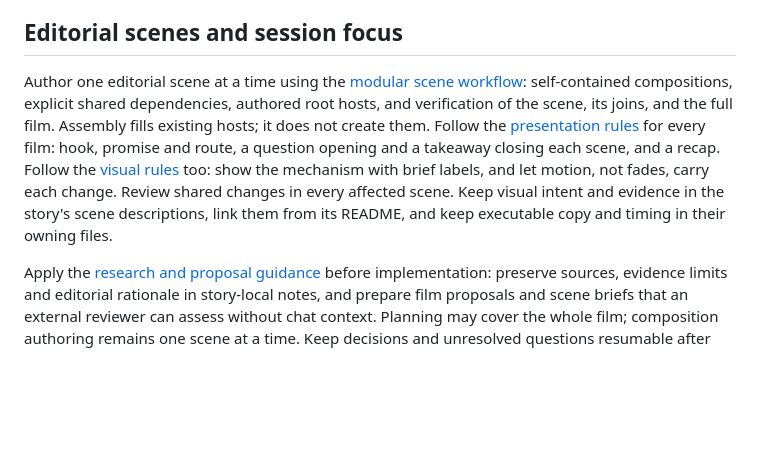
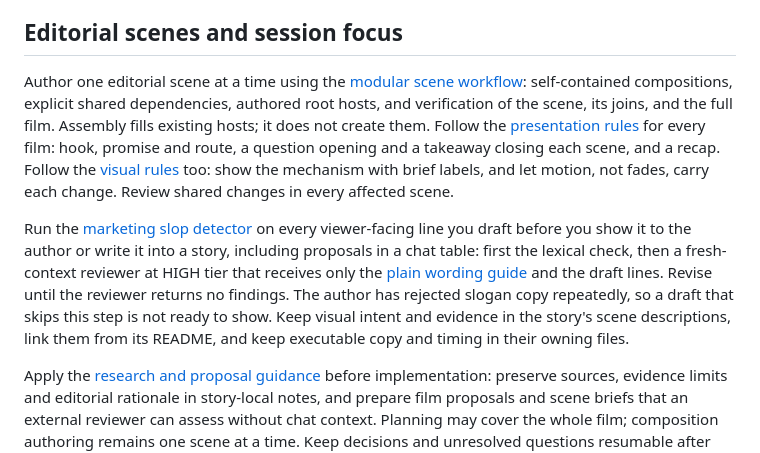
Before and after one commit to mbackschat/explainery-core, a Markdown page: CLAUDE.md, the part around the change. GitHub-like rendering; blank space fills up the shorter version.

Commit message:
docs(agents): run the marketing slop detector before showing drafted copy

```diff
--- a/CLAUDE.md
+++ b/CLAUDE.md
@@ -45,7 +45,9 @@ Beat anchoring is an authoring convention, not a runtime restriction: compositio
 
 ## Editorial scenes and session focus
 
-Author one editorial scene at a time using the [modular scene workflow](docs/authoring.md#author-one-scene-at-a-time): self-contained compositions, explicit shared dependencies, authored root hosts, and verification of the scene, its joins, and the full film. Assembly fills existing hosts; it does not create them. Follow the [presentation rules](docs/authoring.md#structure-the-film-like-a-presentation) for every film: hook, promise and route, a question opening and a takeaway closing each scene, and a recap. Follow the [visual rules](docs/authoring.md#show-the-mechanism-and-let-motion-tell-it) too: show the mechanism with brief labels, and let motion, not fades, carry each change. Review shared changes in every affected scene. Keep visual intent and evidence in the story's scene descriptions, link them from its README, and keep executable copy and timing in their owning files.
+Author one editorial scene at a time using the [modular scene workflow](docs/authoring.md#author-one-scene-at-a-time): self-contained compositions, explicit shared dependencies, authored root hosts, and verification of the scene, its joins, and the full film. Assembly fills existing hosts; it does not create them. Follow the [presentation rules](docs/authoring.md#structure-the-film-like-a-presentation) for every film: hook, promise and route, a question opening and a takeaway closing each scene, and a recap. Follow the [visual rules](docs/authoring.md#show-the-mechanism-and-let-motion-tell-it) too: show the mechanism with brief labels, and let motion, not fades, carry each change. Review shared changes in every affected scene.
+
+Run the [marketing slop detector](docs/plain-wording.md#the-marketing-slop-detector) on every viewer-facing line you draft before you show it to the author or write it into a story, including proposals in a chat table: first the lexical check, then a fresh-context reviewer at HIGH tier that receives only the [plain wording guide](docs/plain-wording.md) and the draft lines. Revise until the reviewer returns no findings. The author has rejected slogan copy repeatedly, so a draft that skips this step is not ready to show. Keep visual intent and evidence in the story's scene descriptions, link them from its README, and keep executable copy and timing in their owning files.
 
 Apply the [research and proposal guidance](docs/authoring.md#research-and-review-a-film-proposal) before implementation: preserve sources, evidence limits and editorial rationale in story-local notes, and prepare film proposals and scene briefs that an external reviewer can assess without chat context. Planning may cover the whole film; composition authoring remains one scene at a time. Keep decisions and unresolved questions resumable after context compaction.
 
```
